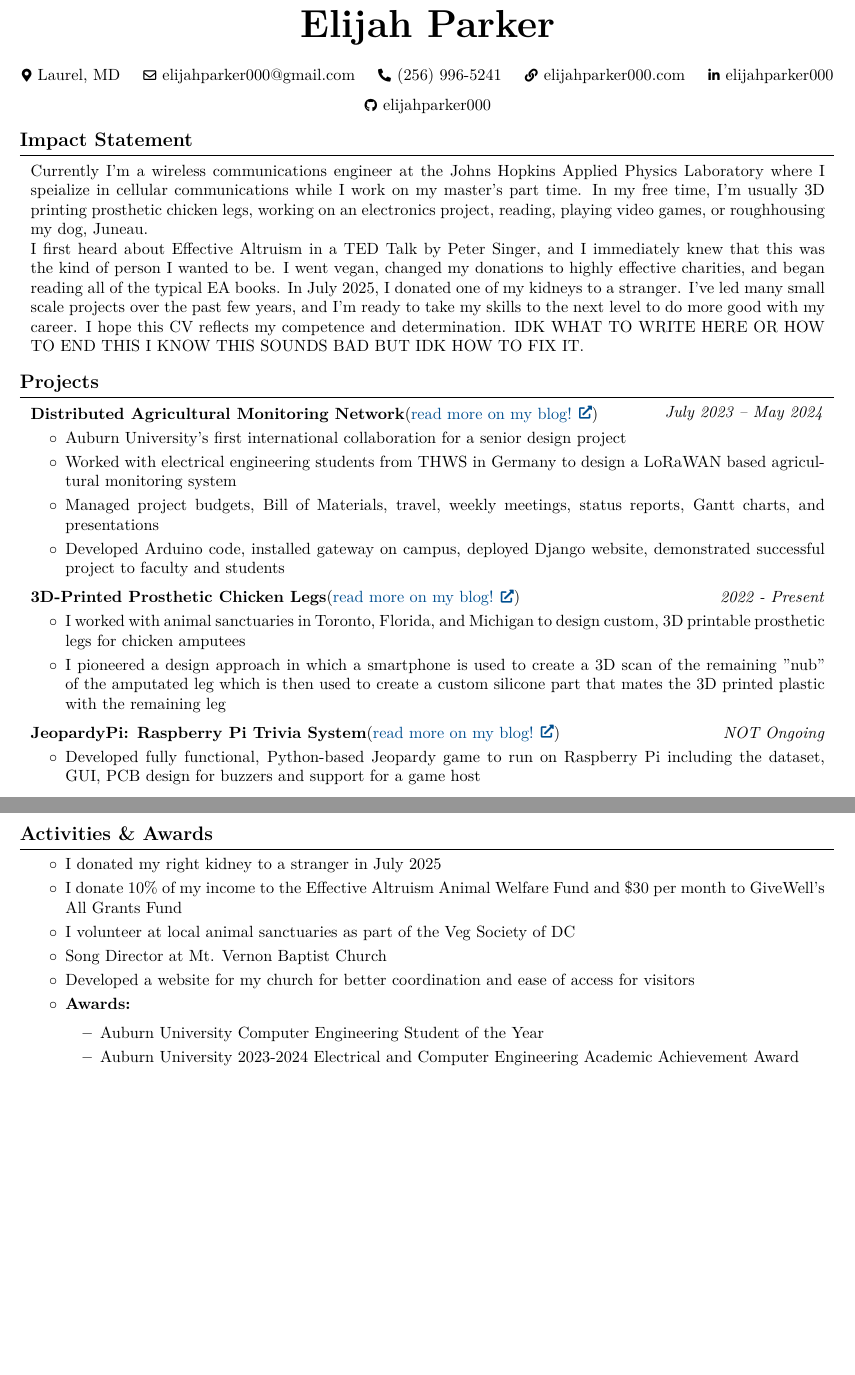
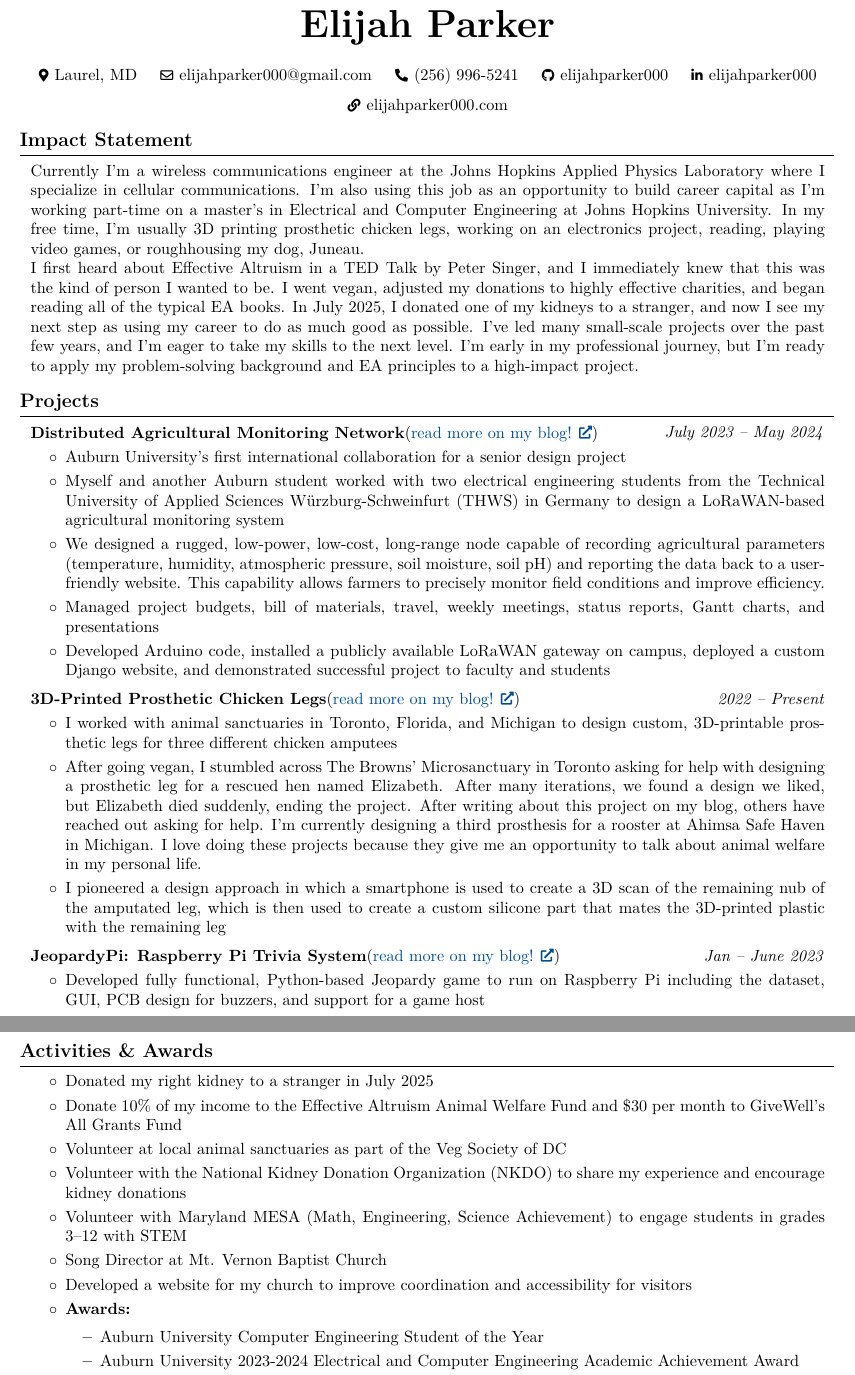
Before and after one commit to elijahparker000/LaTeXResume, a LaTeX CV (AIM/EP-2025-10-01-Resume.tex): two parts of pages 1 and 3 of 3, joined at a grey line, cut so that both start at the same text, the shorter picture padded with empty space. Compiled offline with pdfLaTeX.

Commit message:
implemented grace's changes. gettin close

```diff
--- a/AIM/EP-2025-10-01-Resume.tex
+++ b/AIM/EP-2025-10-01-Resume.tex
@@ -127,7 +127,7 @@
         \kern 0.25 cm%
         \AND%
         \kern 0.25 cm%
-        \mbox{\hrefWithoutArrow{https://elijahparker000.com/}{\color{black}{\footnotesize\faLink}\hspace*{0.13cm}elijahparker000.com}}%
+        \mbox{\hrefWithoutArrow{https://github.com/elijahparker000}{\color{black}{\footnotesize\faGithub}\hspace*{0.13cm}elijahparker000}}%
         \kern 0.25 cm%
         \AND%
         \kern 0.25 cm%
@@ -135,20 +135,22 @@
         \kern 0.25 cm%
         \AND%
         \kern 0.25 cm%
-        \mbox{\hrefWithoutArrow{https://github.com/elijahparker000}{\color{black}{\footnotesize\faGithub}\hspace*{0.13cm}elijahparker000}}%
+        \mbox{\hrefWithoutArrow{https://elijahparker000.com/}{\color{black}{\footnotesize\faLink}\hspace*{0.13cm}elijahparker000.com}}%
     \end{header}
 
     \vspace{0.3 cm - 0.3 cm}
 
     \section{Impact Statement}
         \begin{onecolentry}
-            Currently I'm a wireless communications engineer at the Johns Hopkins Applied Physics Laboratory where I speialize in cellular communications while I work on my
-            master's part time. In my free time, I'm usually 3D printing prosthetic chicken legs, working on an electronics project, reading, playing video games, or roughhousing
+            Currently I'm a wireless communications engineer at the Johns Hopkins Applied Physics Laboratory where I specialize in cellular communications.
+            I'm also using this job as an opportunity to build career capital as I'm working part-time on a master's in Electrical and Computer Engineering at
+            Johns Hopkins University. In my free time, I'm usually 3D printing prosthetic chicken legs, working on an electronics project, reading, playing video games, or roughhousing
             my dog, Juneau. \\
             I first heard about Effective Altruism in a TED Talk by Peter Singer, and I immediately knew that this was the kind of person I wanted to be. I went vegan,
-            changed my donations to highly effective charities, and began reading all of the typical EA books. In July 2025, I donated one of my kidneys to a stranger.
-            I've led many small scale projects over the past few years, and I'm ready to take my skills to the next level to do more good with my career. I hope this CV
-            reflects my competence and determination. IDK WHAT TO WRITE HERE OR HOW TO END THIS I KNOW THIS SOUNDS BAD BUT IDK HOW TO FIX IT.
+            adjusted my donations to highly effective charities, and began reading all of the typical EA books. In July 2025, I donated one of my kidneys to a
+            stranger, and now I see my next step as using my career to do as much good as possible.
+            I've led many small-scale projects over the past few years, and I'm eager to take my skills to the next level.
+            I'm early in my professional journey, but I'm ready to apply my problem-solving background and EA principles to a high-impact project.
         \end{onecolentry}
 
     \vspace{0.3 cm - 0.3 cm}
@@ -160,31 +162,41 @@
         \begin{onecolentry}
             \begin{highlights}
                 \item Auburn University's first international collaboration for a senior design project
-                \item Worked with electrical engineering students from THWS in Germany to design a LoRaWAN based agricultural monitoring system
-                \item Managed project budgets, Bill of Materials, travel, weekly meetings, status reports, Gantt charts, and presentations
-                \item Developed Arduino code, installed gateway on campus, deployed Django website, demonstrated successful project to faculty and students
+                \item Myself and another Auburn student worked with two electrical engineering students from the Technical University of Applied Sciences Würzburg-Schweinfurt (THWS) in Germany to design a LoRaWAN-based agricultural monitoring system
+                \item We designed a rugged, low-power, low-cost, long-range node capable of recording agricultural parameters (temperature, humidity, atmospheric pressure, soil moisture, soil pH) and reporting the data back to a user-friendly website. This capability allows farmers to precisely monitor field conditions and improve efficiency.
+                \item Managed project budgets, bill of materials, travel, weekly meetings, status reports, Gantt charts, and presentations
+                \item Developed Arduino code, installed a publicly available LoRaWAN gateway on campus, deployed a custom Django website, and demonstrated successful project to faculty and students
             \end{highlights}
         \end{onecolentry}
 
         \vspace{0.2 cm}
 
-        \begin{twocolentry}{\textit{2022 - Present}}
+        \begin{twocolentry}{\textit{2022 – Present}}
             \textbf{3D-Printed Prosthetic Chicken Legs}(\href{https://elijahparker000.com/projects/Prosthetic-Chicken-Leg-Mk-2-Una/}{read more on my blog!})
         \end{twocolentry}
         \vspace{0.10 cm}
         \begin{onecolentry}
             \begin{highlights}
-                \item I worked with animal sanctuaries in Toronto, Florida, and Michigan to design custom, 3D printable prosthetic legs for chicken amputees
-                \item I pioneered a design approach in which a smartphone is used to create a 3D scan of the remaining "nub" of the amputated leg which is then used to create a custom silicone part that mates the 3D printed plastic with the remaining leg
+                \item I worked with animal sanctuaries in Toronto, Florida, and Michigan to design custom, 3D-printable prosthetic legs for three different chicken amputees
+                \item After going vegan, I stumbled across The Browns' Microsanctuary in Toronto asking for help with designing a prosthetic leg for a
+                rescued hen named Elizabeth. After many iterations, we found a design we liked, but Elizabeth died suddenly, ending the project. After
+                writing about this project on my blog, others have reached out asking for help. I'm currently designing a third prosthesis for a
+                rooster at Ahimsa Safe Haven in Michigan. I love doing these projects because they give me an opportunity to talk about animal welfare
+                in my personal life.
+                \item I pioneered a design approach in which a smartphone is used to create a 3D scan of the remaining nub of the amputated leg, which is then used to create a custom silicone part that mates the 3D-printed plastic with the remaining leg
             \end{highlights}
         \end{onecolentry}
 
         \vspace{0.2 cm}
 
-        \begin{twocolentry}{\textit{NOT Ongoing}}
+        \begin{twocolentry}{\textit{Jan – June 2023}}
             \textbf{JeopardyPi: Raspberry Pi Trivia System}(\href{https://elijahparker000.com/projects/JeopardyPi/}{read more on my blog!})
         \end{twocolentry}
         \vspace{0.10 cm}
         \begin{onecolentry}
             \begin{highlights}
-                \item Developed fully functional, Python-based Jeopardy game to run on Raspberry Pi including the dataset, GUI, PCB design for buzzers and support for a game host
+                \item Developed fully functional, Python-based Jeopardy game to run on Raspberry Pi including the dataset, GUI, PCB design for buzzers, and support for a game host
+            \end{highlights}
+        \end{onecolentry}
+
+    \newpage
@@ -339,11 +348,13 @@
     \section{Activities \& Awards}
         \begin{onecolentry}
             \begin{highlights}
-                \item I donated my right kidney to a stranger in July 2025
-                \item I donate 10\% of my income to the Effective Altruism Animal Welfare Fund and \$30 per month to GiveWell's All Grants Fund
-                \item I volunteer at local animal sanctuaries as part of the Veg Society of DC
+                \item Donated my right kidney to a stranger in July 2025
+                \item Donate 10\% of my income to the Effective Altruism Animal Welfare Fund and \$30 per month to GiveWell's All Grants Fund
+                \item Volunteer at local animal sanctuaries as part of the Veg Society of DC
+                \item Volunteer with the National Kidney Donation Organization (NKDO) to share my experience and encourage kidney donations
+                \item Volunteer with Maryland MESA (Math, Engineering, Science Achievement) to engage students in grades 3–12 with STEM
                 \item Song Director at Mt. Vernon Baptist Church
-                \item Developed a website for my church for better coordination and ease of access for visitors
+                \item Developed a website for my church to improve coordination and accessibility for visitors
                 \item \textbf{Awards:}
                 \begin{highlights}
                     \item Auburn University Computer Engineering Student of the Year
```
Also changed, not shown: AIM/EP-2025-10-01-Resume.pdf, AIM/EP-2025-10-01-Resume.tex (79 more changed lines).
